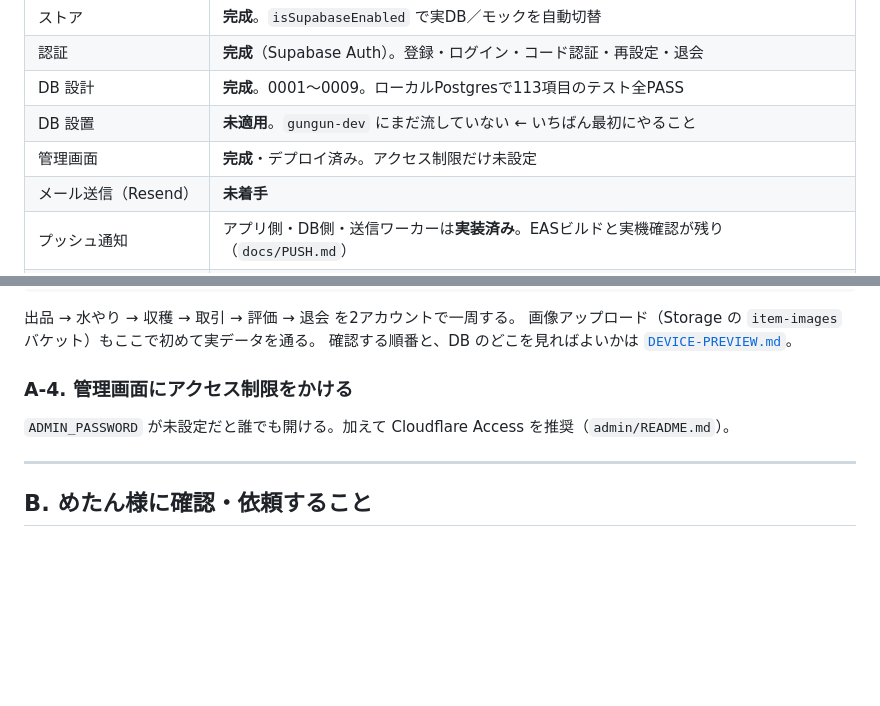
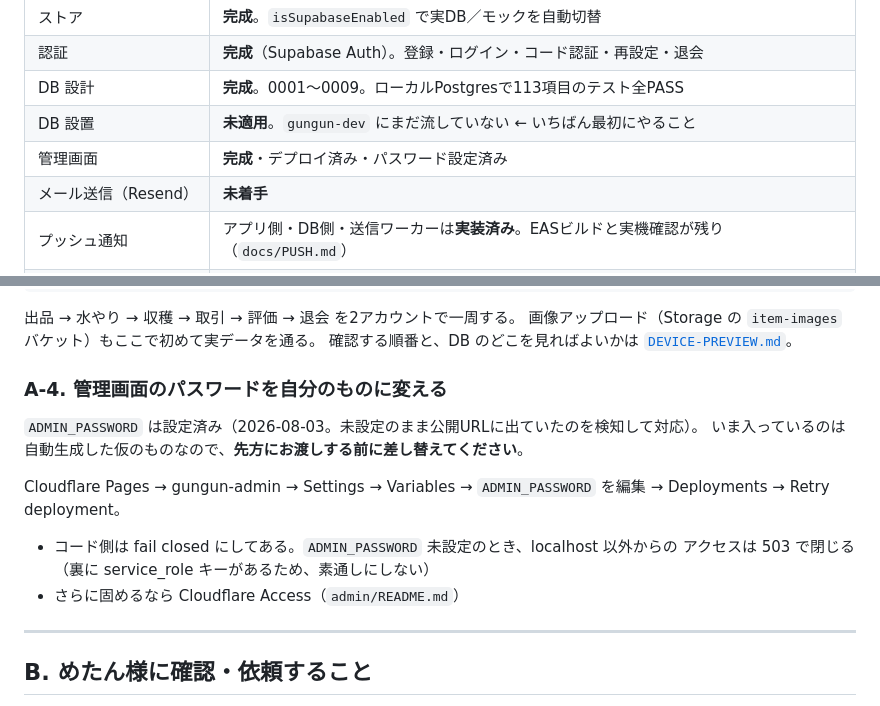
Before and after one commit to seiyakikuchi1003/gungun, a Markdown page: docs/NEXT.md, 2 parts joined by grey strips. Rendered like a GitHub page; blank space fills up the shorter version.

Commit message:
NEXT.md：管理画面のアクセス制限に関する記述を実態に合わせる
「アクセス制限だけ未設定」「ADMIN_PASSWORD が未設定だと誰でも開ける」という
記述が残っていたが、いずれも対応済み（パスワード設定 ＋ コード側を fail closed）。
読んだ人が誤解しないよう更新し、A-4 は「仮パスワードを自分のものに変える」に差し替えた。

Co-Authored-By: Claude Opus 5 <noreply@anthropic.com>
Claude-Session: https://claude.ai/code/session_01557VRu2sU1vKFJTHaNKFXS

```diff
--- a/docs/NEXT.md
+++ b/docs/NEXT.md
@@ -39,7 +39,7 @@ npm run device            # 実機（Expo Go）で開く。QRをカメラで読
 | 認証 | **完成**（Supabase Auth）。登録・ログイン・コード認証・再設定・退会 |
 | DB 設計 | **完成**。0001〜0009。ローカルPostgresで113項目のテスト全PASS |
 | DB 設置 | **未適用**。`gungun-dev` にまだ流していない ← いちばん最初にやること |
-| 管理画面 | **完成**・デプロイ済み。アクセス制限だけ未設定 |
+| 管理画面 | **完成**・デプロイ済み・パスワード設定済み |
 | メール送信（Resend） | **未着手** |
 | プッシュ通知 | アプリ側・DB側・送信ワーカーは**実装済み**。EASビルドと実機確認が残り（`docs/PUSH.md`） |
 | 課金 | **未着手**（画面だけ。要・方式の確定） |
@@ -76,9 +76,17 @@ npm run device            # 実機（Expo Go）
 画像アップロード（Storage の `item-images` バケット）もここで初めて実データを通る。
 確認する順番と、DB のどこを見ればよいかは [`DEVICE-PREVIEW.md`](./DEVICE-PREVIEW.md)。
 
-### A-4. 管理画面にアクセス制限をかける
+### A-4. 管理画面のパスワードを自分のものに変える
 
-`ADMIN_PASSWORD` が未設定だと誰でも開ける。加えて Cloudflare Access を推奨（`admin/README.md`）。
+`ADMIN_PASSWORD` は設定済み（2026-08-03。未設定のまま公開URLに出ていたのを検知して対応）。
+いま入っているのは自動生成した仮のものなので、**先方にお渡しする前に差し替えてください**。
+
+Cloudflare Pages → gungun-admin → Settings → Variables → `ADMIN_PASSWORD` を編集 →
+Deployments → Retry deployment。
+
+- コード側は fail closed にしてある。`ADMIN_PASSWORD` 未設定のとき、localhost 以外からの
+  アクセスは 503 で閉じる（裏に service_role キーがあるため、素通しにしない）
+- さらに固めるなら Cloudflare Access（`admin/README.md`）
 
 ---
 
```
